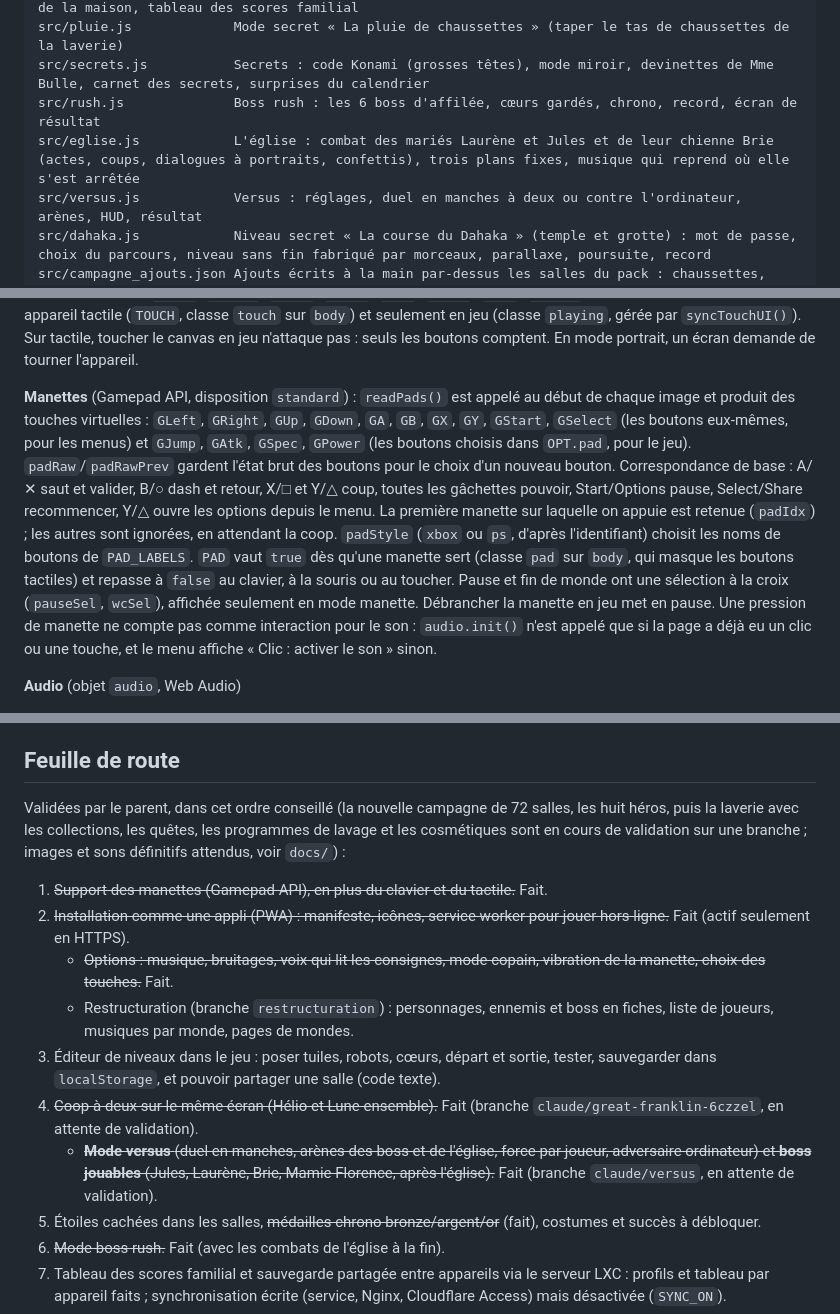
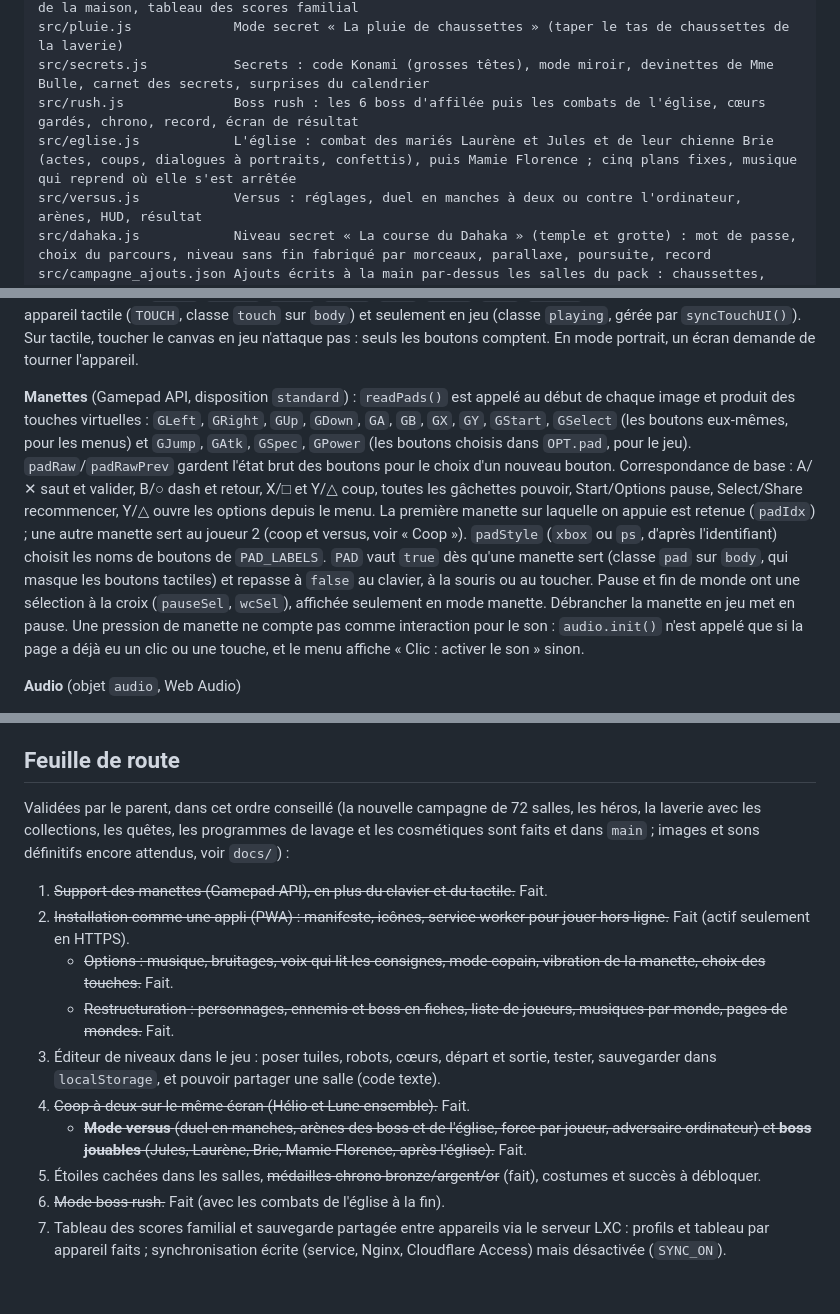
Before and after one commit to Naod6473/Lunelio-2D, a Markdown page: CLAUDE.md, 3 parts joined by grey strips. Drawn GitHub-style; blank space fills up the shorter version.

Commit message:
CLAUDE.md : remise à jour (coop, versus et restructuration faits, pouvoirs validés, 17 personnages, boss rush à 13 combats, plans de l'église)
Co-Authored-By: Claude Opus 5.5 <noreply@anthropic.com>
Claude-Session: https://claude.ai/code/session_01Do8dC1SSEs8aYmHidyGzC4

```diff
--- a/CLAUDE.md
+++ b/CLAUDE.md
@@ -39,8 +39,8 @@ src/coop.js              Coop à deux : deuxième manette ou moitié droite du c
 src/profils.js           Profils (« Qui joue ? », saisie du nom), synchronisation avec le service de la maison, tableau des scores familial
 src/pluie.js             Mode secret « La pluie de chaussettes » (taper le tas de chaussettes de la laverie)
 src/secrets.js           Secrets : code Konami (grosses têtes), mode miroir, devinettes de Mme Bulle, carnet des secrets, surprises du calendrier
-src/rush.js              Boss rush : les 6 boss d'affilée, cœurs gardés, chrono, record, écran de résultat
-src/eglise.js            L'église : combat des mariés Laurène et Jules et de leur chienne Brie (actes, coups, dialogues à portraits, confettis), trois plans fixes, musique qui reprend où elle s'est arrêtée
+src/rush.js              Boss rush : les 6 boss d'affilée puis les combats de l'église, cœurs gardés, chrono, record, écran de résultat
+src/eglise.js            L'église : combat des mariés Laurène et Jules et de leur chienne Brie (actes, coups, dialogues à portraits, confettis), puis Mamie Florence ; cinq plans fixes, musique qui reprend où elle s'est arrêtée
 src/versus.js            Versus : réglages, duel en manches à deux ou contre l'ordinateur, arènes, HUD, résultat
 src/dahaka.js            Niveau secret « La course du Dahaka » (temple et grotte) : mot de passe, choix du parcours, niveau sans fin fabriqué par morceaux, parallaxe, poursuite, record
 src/campagne_ajouts.json Ajouts écrits à la main par-dessus les salles du pack : chaussettes, chaussettes dorées, objets de quête, plateformes et caisses en plus, cibles des défis
@@ -135,7 +135,7 @@ Un seul `<script>`, organisé en sections commentées `/* ---------------- Nom -
 
 **Entrées** : `K` regroupe les touches par action (`up`, `down`, `ok` pour les menus, fixes). Les actions de jeu (`left`, `right`, `jump`, `drop`, `attack`, `special`, `power`) sont reconstruites par `rebuildK()` à partir de `OPT.kb`, plus la souris, le tactile et les touches virtuelles de manette. Les codes clavier sont des codes physiques (`e.code`), donc `KeyW`/`KeyA`/`KeyS`/`KeyD` correspondent à ZQSD sur un clavier AZERTY. Les commandes tactiles produisent des touches virtuelles (`TLeft`, `TRight`, `TDown`, `TJump`, `TAtk`, `TSpec`, `TPow`, `TPause`). Elles ne s'affichent que sur appareil tactile (`TOUCH`, classe `touch` sur `body`) et seulement en jeu (classe `playing`, gérée par `syncTouchUI()`). Sur tactile, toucher le canvas en jeu n'attaque pas : seuls les boutons comptent. En mode portrait, un écran demande de tourner l'appareil.
 
-**Manettes** (Gamepad API, disposition `standard`) : `readPads()` est appelé au début de chaque image et produit des touches virtuelles : `GLeft`, `GRight`, `GUp`, `GDown`, `GA`, `GB`, `GX`, `GY`, `GStart`, `GSelect` (les boutons eux-mêmes, pour les menus) et `GJump`, `GAtk`, `GSpec`, `GPower` (les boutons choisis dans `OPT.pad`, pour le jeu). `padRaw`/`padRawPrev` gardent l'état brut des boutons pour le choix d'un nouveau bouton. Correspondance de base : A/✕ saut et valider, B/○ dash et retour, X/□ et Y/△ coup, toutes les gâchettes pouvoir, Start/Options pause, Select/Share recommencer, Y/△ ouvre les options depuis le menu. La première manette sur laquelle on appuie est retenue (`padIdx`) ; les autres sont ignorées, en attendant la coop. `padStyle` (`xbox` ou `ps`, d'après l'identifiant) choisit les noms de boutons de `PAD_LABELS`. `PAD` vaut `true` dès qu'une manette sert (classe `pad` sur `body`, qui masque les boutons tactiles) et repasse à `false` au clavier, à la souris ou au toucher. Pause et fin de monde ont une sélection à la croix (`pauseSel`, `wcSel`), affichée seulement en mode manette. Débrancher la manette en jeu met en pause. Une pression de manette ne compte pas comme interaction pour le son : `audio.init()` n'est appelé que si la page a déjà eu un clic ou une touche, et le menu affiche « Clic : activer le son » sinon.
+**Manettes** (Gamepad API, disposition `standard`) : `readPads()` est appelé au début de chaque image et produit des touches virtuelles : `GLeft`, `GRight`, `GUp`, `GDown`, `GA`, `GB`, `GX`, `GY`, `GStart`, `GSelect` (les boutons eux-mêmes, pour les menus) et `GJump`, `GAtk`, `GSpec`, `GPower` (les boutons choisis dans `OPT.pad`, pour le jeu). `padRaw`/`padRawPrev` gardent l'état brut des boutons pour le choix d'un nouveau bouton. Correspondance de base : A/✕ saut et valider, B/○ dash et retour, X/□ et Y/△ coup, toutes les gâchettes pouvoir, Start/Options pause, Select/Share recommencer, Y/△ ouvre les options depuis le menu. La première manette sur laquelle on appuie est retenue (`padIdx`) ; une autre manette sert au joueur 2 (coop et versus, voir « Coop »). `padStyle` (`xbox` ou `ps`, d'après l'identifiant) choisit les noms de boutons de `PAD_LABELS`. `PAD` vaut `true` dès qu'une manette sert (classe `pad` sur `body`, qui masque les boutons tactiles) et repasse à `false` au clavier, à la souris ou au toucher. Pause et fin de monde ont une sélection à la croix (`pauseSel`, `wcSel`), affichée seulement en mode manette. Débrancher la manette en jeu met en pause. Une pression de manette ne compte pas comme interaction pour le son : `audio.init()` n'est appelé que si la page a déjà eu un clic ou une touche, et le menu affiche « Clic : activer le son » sinon.
 
 **Audio** (objet `audio`, Web Audio)
 - Arborescence de `audio/` (détail et noms exacts : `docs/sons_a_fournir.md`) : `musique/heros|doom|laverie|mondes|boss|defis|histoire|quetes|bonus/`, `jingles/`, `sfx/joueur|pouvoirs|collecte|ennemis|boss|pieges|machine|laverie|interface|defis/`. `AUDIO_LIST` (écrite par `build.py`) dit quels fichiers existent : aucune requête de détection.
@@ -241,15 +241,15 @@ Néon synthwave : fonds sombres violets et bleu nuit, lueurs colorées, contours
 
 ## Feuille de route
 
-Validées par le parent, dans cet ordre conseillé (la nouvelle campagne de 72 salles, les huit héros, puis la laverie avec les collections, les quêtes, les programmes de lavage et les cosmétiques sont en cours de validation sur une branche ; images et sons définitifs attendus, voir `docs/`) :
+Validées par le parent, dans cet ordre conseillé (la nouvelle campagne de 72 salles, les héros, la laverie avec les collections, les quêtes, les programmes de lavage et les cosmétiques sont faits et dans `main` ; images et sons définitifs encore attendus, voir `docs/`) :
 
 1. ~~Support des manettes (Gamepad API), en plus du clavier et du tactile.~~ Fait.
 2. ~~Installation comme une appli (PWA) : manifeste, icônes, service worker pour jouer hors ligne.~~ Fait (actif seulement en HTTPS).
    - ~~Options : musique, bruitages, voix qui lit les consignes, mode copain, vibration de la manette, choix des touches.~~ Fait.
-   - Restructuration (branche `restructuration`) : personnages, ennemis et boss en fiches, liste de joueurs, musiques par monde, pages de mondes.
+   - ~~Restructuration : personnages, ennemis et boss en fiches, liste de joueurs, musiques par monde, pages de mondes.~~ Fait.
 3. Éditeur de niveaux dans le jeu : poser tuiles, robots, cœurs, départ et sortie, tester, sauvegarder dans `localStorage`, et pouvoir partager une salle (code texte).
-4. ~~Coop à deux sur le même écran (Hélio et Lune ensemble).~~ Fait (branche `claude/great-franklin-6czzel`, en attente de validation).
-   - ~~**Mode versus** (duel en manches, arènes des boss et de l'église, force par joueur, adversaire ordinateur) et **boss jouables** (Jules, Laurène, Brie, Mamie Florence, après l'église).~~ Fait (branche `claude/versus`, en attente de validation).
+4. ~~Coop à deux sur le même écran (Hélio et Lune ensemble).~~ Fait.
+   - ~~**Mode versus** (duel en manches, arènes des boss et de l'église, force par joueur, adversaire ordinateur) et **boss jouables** (Jules, Laurène, Brie, Mamie Florence, après l'église).~~ Fait.
 5. Étoiles cachées dans les salles, ~~médailles chrono bronze/argent/or~~ (fait), costumes et succès à débloquer.
 6. ~~Mode boss rush.~~ Fait (avec les combats de l'église à la fin).
 7. Tableau des scores familial et sauvegarde partagée entre appareils via le serveur LXC : profils et tableau par appareil faits ; synchronisation écrite (service, Nginx, Cloudflare Access) mais désactivée (`SYNC_ON`).
```
Also changed, not shown: other parts of CLAUDE.md (+4 -4 lines).
